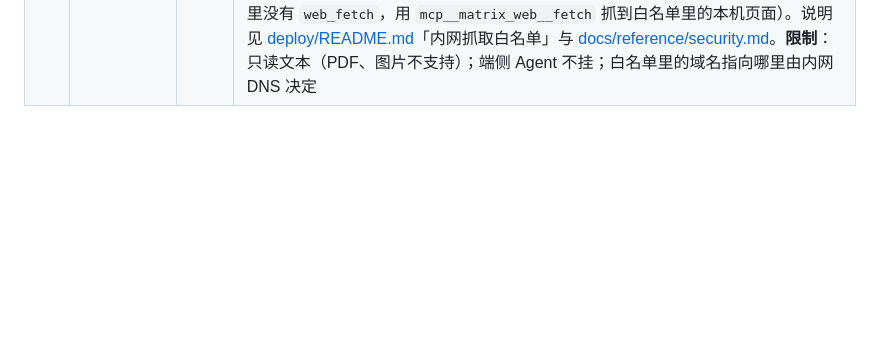
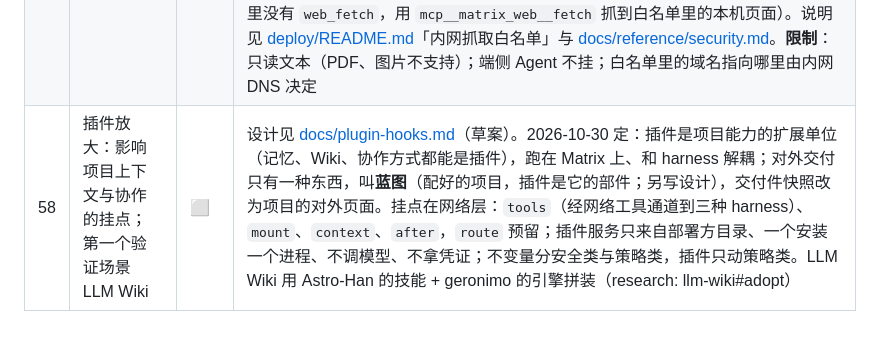
Before and after one commit to SanChiaki/Matrix, a Markdown page: REQUIREMENTS.md, the part around the change. Rendered like a GitHub page; blank space fills up the shorter version.

```diff
--- a/REQUIREMENTS.md
+++ b/REQUIREMENTS.md
@@ -89,3 +89,4 @@
 | 55 | 项目对外：发布与订阅；交付看板 | ✅ | 设计见 [docs/project-publishing.md](docs/project-publishing.md)，实现说明见 [docs/reference/releases.md](docs/reference/releases.md)，调研 research: project-publishing#three-faces。项目分作业面、发布面、节律面；项目内容离开项目只经**发布物**：主持人发布、按版本固定成快照，**技能包**（技能）可以公开，**交付件**（档案文件，可带插件看板）只给点名的读者，可跟随档案自动切版本，撤回即失效。读者在“发布物”里看、给自己的 Agent **订阅**：技能包进技能层，交付件只读挂到 `releases/`，只在这一轮能看到输出的人都是读者时生效，用订阅者自己的授权，发布方看不到对话；读者反馈以事件回到项目群聊。插件清单加 `release_views`，同一页面在发布物里只读快照。新增不变量 23。示例：`examples/delivery-dashboard`（演示交付数据 MCP、交付看板插件、`setup_demo.py`）。**限制**：共享项目里只要主持人同意；节律面（职责清单、`ask_decision`、整理回合）与发布物目录的排序未做 |
 | 56 | 项目接入已有系统（看板系统）；连接器写操作逐次确认；Agent 把链接加进资料 | ✅ | 部署方接入指南见 [docs/connector-authoring.md](docs/connector-authoring.md)。连接器只认 MCP（业界标准）：已有系统的 HTTP API 由部署方包成远程 MCP 服务登记进目录，地址不再写死在技能里，Agent 不需要 `shell.exec`。网络保留 MCP 工具标注（annotations）：部署方目录里不是只读、并且明确标了 `destructiveHint` / `openWorldHint` 的工具，**每次调用**都先给连接的授权人一张确认卡（照原样列出要发出的参数，只放行这一次，`Approval.kind = connector_write`），不变量 19 补充。新网络工具 `add_link`（档案工具）：Agent 把外部链接加进项目资料，同一地址再加是更新，连接器面板按域名认出。示例：`examples/dashboard-system`（公开看板系统 + MCP 包装层：建草稿 → 链接进资料 → 说发布 → 确认卡 → 发布）。**限制**：只认明确的标注（没标注的照旧直接调用）；电脑上的连接器网络拦不到。**外部页面标签**：部署方在连接器目录里允许嵌入（`embed`）的域名，主持人可以把资料里的链接设成项目页标签，直接嵌入那个系统的页面（看的人用自己的登录，Matrix 不读内容、不给桥）；前提是那个系统允许被嵌入 |
 | 57 | 云侧 Agent 抓内网页面：带白名单的网页抓取 | ✅ | dsh 0.2.1 起自带的 `web_fetch` 只抓公网（解析出的地址有一个不是公网就拒绝，写成内网 IP 的也拒绝），没有白名单可配。新增仅标准库的 stdio MCP `matrix/web_fetch.py`（`mcp__matrix_web__fetch`）：部署方的 `fetch.json`（`--fetch` / `MATRIX_FETCH`，热加载）在时，云侧有 `web.research` 的 Agent 挂上它，覆盖层把 `tool-web` 的 `fetch` 关掉、`web_search` 保留（`replace_builtin: false` 可以两个都留）。公网照抓（`public: false` 可关），内网只抓白名单里的域名（含子域名）与 IP / 网段；连接固定在校验过的地址上，每一跳重定向重新校验；公网目标在环境配了代理时走代理。`matrix-dsh-check` 的 `web-fetch` 一项核对自带的关得掉、`web_search` 还在。已用 dsh 0.2.1-rc.5 + DeepSeek 跑通真实端到端（模型的工具里没有 `web_fetch`，用 `mcp__matrix_web__fetch` 抓到白名单里的本机页面）。说明见 [deploy/README.md](deploy/README.md)「内网抓取白名单」与 [docs/reference/security.md](docs/reference/security.md)。**限制**：只读文本（PDF、图片不支持）；端侧 Agent 不挂；白名单里的域名指向哪里由内网 DNS 决定 |
+| 58 | 插件放大：影响项目上下文与协作的挂点；第一个验证场景 LLM Wiki | ⬜ | 设计见 [docs/plugin-hooks.md](docs/plugin-hooks.md)（草案）。2026-10-30 定：插件是项目能力的扩展单位（记忆、Wiki、协作方式都能是插件），跑在 Matrix 上、和 harness 解耦；对外交付只有一种东西，叫**蓝图**（配好的项目，插件是它的部件；另写设计），交付件快照改为项目的对外页面。挂点在网络层：`tools`（经网络工具通道到三种 harness）、`mount`、`context`、`after`，`route` 预留；插件服务只来自部署方目录、一个安装一个进程、不调模型、不拿凭证；不变量分安全类与策略类，插件只动策略类。LLM Wiki 用 Astro-Han 的技能 + geronimo 的引擎拼装（research: llm-wiki#adopt） |
```
Also changed, not shown: docs/plugin-hooks.md (added, +193 -0 lines).
